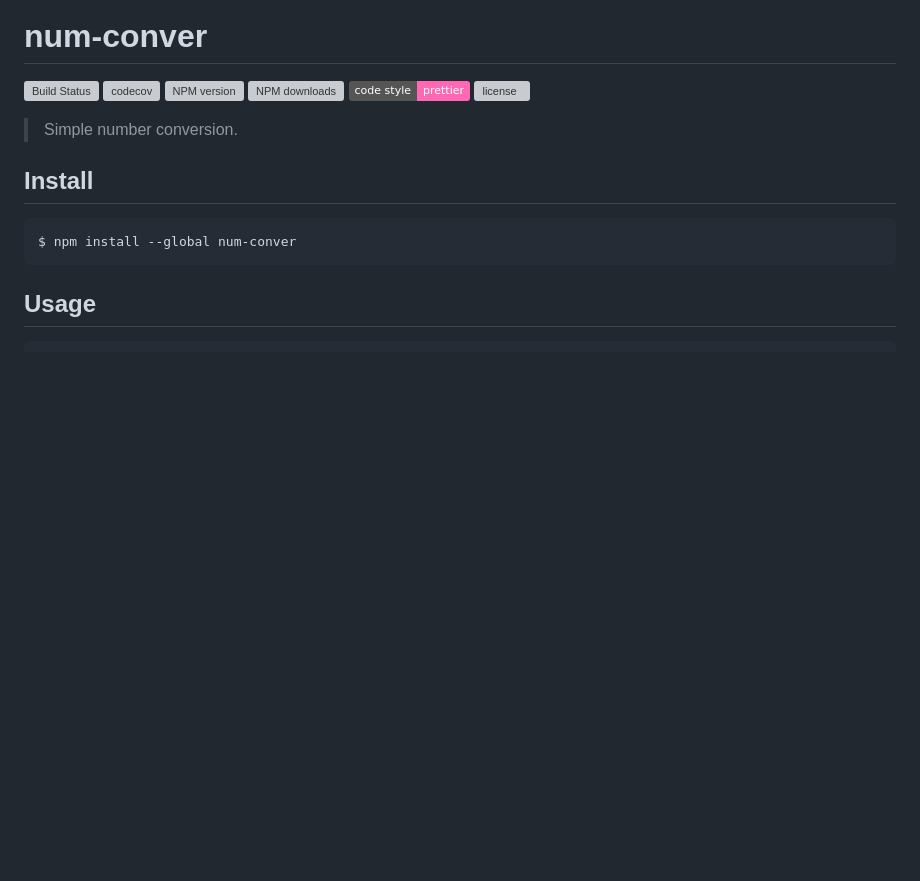
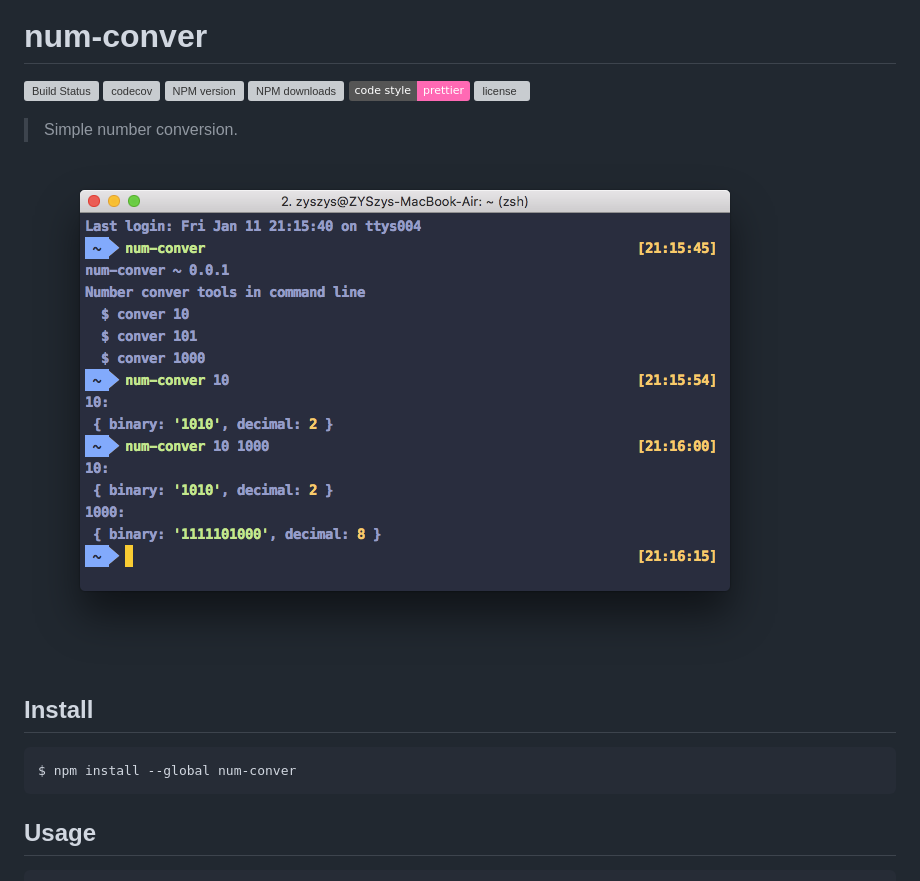
Before and after one commit to ZYSzys/num-conver, a Markdown page: README.md, the part around the change. Rendered like a GitHub page; pictures changed too: screenshot.png (added); badges without logos; blank space fills up the shorter version; grey boxes are pictures that could not be loaded.

```diff
--- a/README.md
+++ b/README.md
@@ -8,6 +8,8 @@
 [![license](https://img.shields.io/github/license/ZYSzys/num-conver.svg)](https://github.com/ZYSzys/num-conver/blob/master/LICENSE)
 
 > Simple number conversion.
+
+![](/screenshot.png)
 
 ## Install
 
```
Also changed, not shown: 1 other file.
